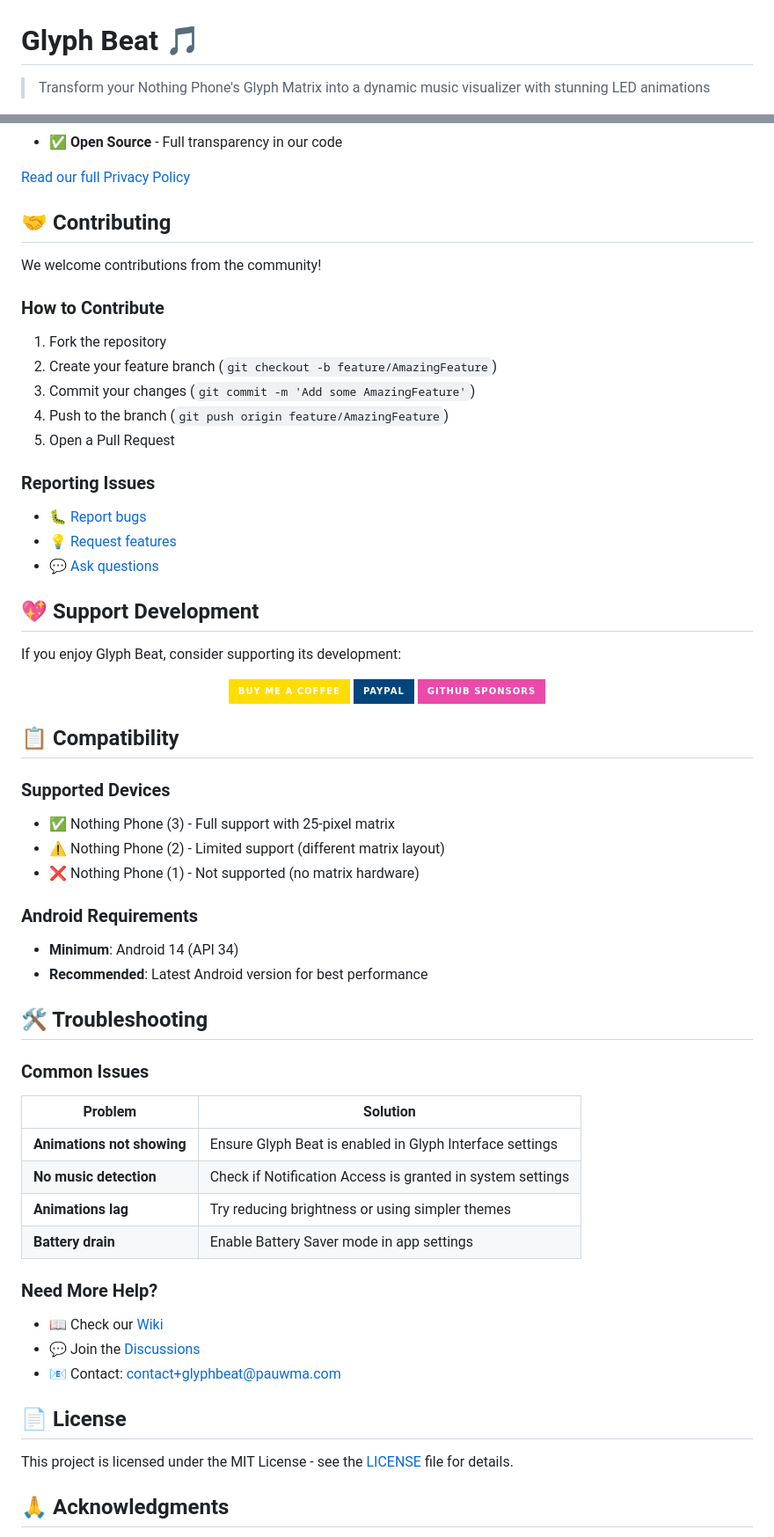
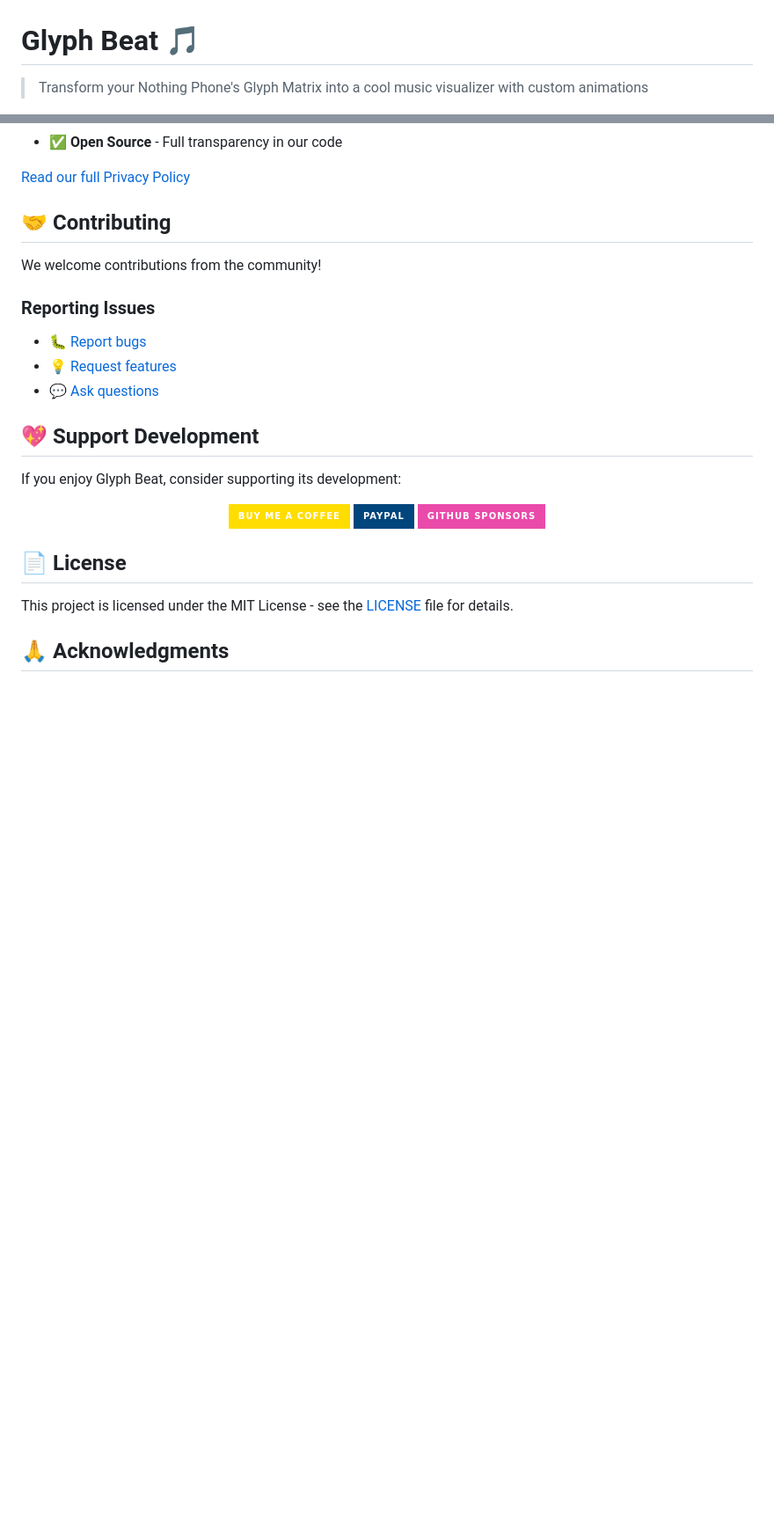
Before and after one commit to pauwma/GlyphBeat, a Markdown page: README.md, 2 parts joined by grey strips. Shown: that part at 88% size. GitHub-like rendering; badges without logos; blank space fills up the shorter version.

```diff
--- a/README.md
+++ b/README.md
@@ -1,5 +1,5 @@
 # Glyph Beat 🎵
 
-> Transform your Nothing Phone's Glyph Matrix into a dynamic music visualizer with stunning LED animations
+> Transform your Nothing Phone's Glyph Matrix into a cool music visualizer with custom animations
 
 [![GitHub Stars](https://img.shields.io/github/stars/pauwma/GlyphBeat?style=for-the-badge)](https://github.com/pauwma/GlyphBeat)
@@ -129,13 +64,6 @@ Glyph Beat is designed with privacy as a core principle:
 
 We welcome contributions from the community!
 
-### How to Contribute
-1. Fork the repository
-2. Create your feature branch (`git checkout -b feature/AmazingFeature`)
-3. Commit your changes (`git commit -m 'Add some AmazingFeature'`)
-4. Push to the branch (`git push origin feature/AmazingFeature`)
-5. Open a Pull Request
-
 ### Reporting Issues
 - 🐛 [Report bugs](https://github.com/pauwma/GlyphBeat/issues/new?labels=bug)
 - 💡 [Request features](https://github.com/pauwma/GlyphBeat/issues/new?labels=enhancement)
@@ -152,33 +80,6 @@ If you enjoy Glyph Beat, consider supporting its development:
 [![GitHub Sponsors](https://img.shields.io/badge/GitHub%20Sponsors-EA4AAA?style=for-the-badge&logo=github-sponsors&logoColor=white)](https://github.com/sponsors/pauwma)
 
 </div>
-
-## 📋 Compatibility
-
-### Supported Devices
-- ✅ Nothing Phone (3) - Full support with 25-pixel matrix
-- ⚠️ Nothing Phone (2) - Limited support (different matrix layout)
-- ❌ Nothing Phone (1) - Not supported (no matrix hardware)
-
-### Android Requirements
-- **Minimum**: Android 14 (API 34)
-- **Recommended**: Latest Android version for best performance
-
-## 🛠️ Troubleshooting
-
-### Common Issues
-
-| Problem | Solution |
-|---------|----------|
-| **Animations not showing** | Ensure Glyph Beat is enabled in Glyph Interface settings |
-| **No music detection** | Check if Notification Access is granted in system settings |
-| **Animations lag** | Try reducing brightness or using simpler themes |
-| **Battery drain** | Enable Battery Saver mode in app settings |
-
-### Need More Help?
-- 📖 Check our [Wiki](https://github.com/pauwma/GlyphBeat/wiki)
-- 💬 Join the [Discussions](https://github.com/pauwma/GlyphBeat/discussions)
-- 📧 Contact: [contact+glyphbeat@pauwma.com](mailto:contact+glyphbeat@pauwma.com)
 
 ## 📄 License
 
```
Also changed, not shown: other parts of README.md (+7 -72 lines).
